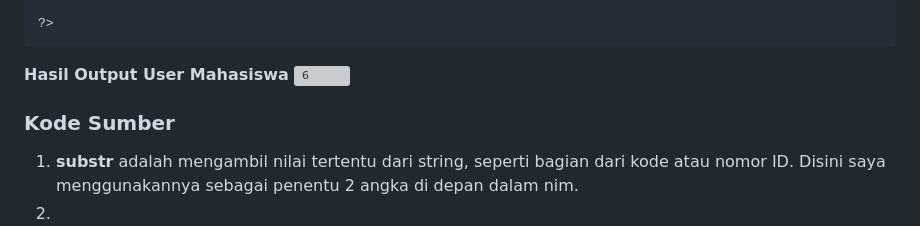
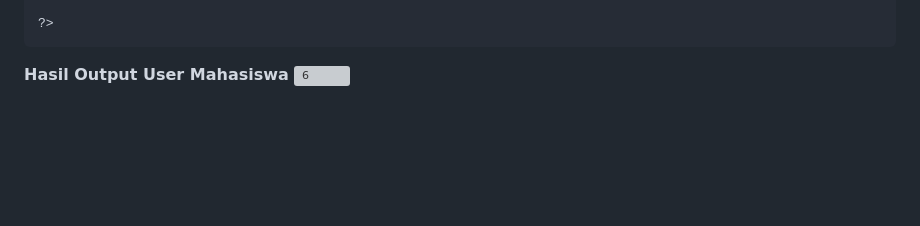
Before and after one commit to WindyAnggitaPutri/Tugas2-PWeb2, a Markdown page: README.md, the part around the change. Drawn GitHub-style; blank space fills up the shorter version; grey boxes are pictures that could not be loaded.

```diff
--- a/README.md
+++ b/README.md
@@ -875,7 +875,3 @@ Hasil Output dibawah ini menunjukan 2 role yaitu admin dan mahasiswa
 
 **Hasil Output User Mahasiswa**
 ![6](https://github.com/user-attachments/assets/dc6f49d3-229e-41a3-b31e-9a088a63e68c)
-
-### Kode Sumber
-1. **substr** adalah mengambil nilai tertentu dari string, seperti bagian dari kode atau nomor ID. Disini saya menggunakannya sebagai penentu 2 angka di depan dalam nim.
-2.
```
